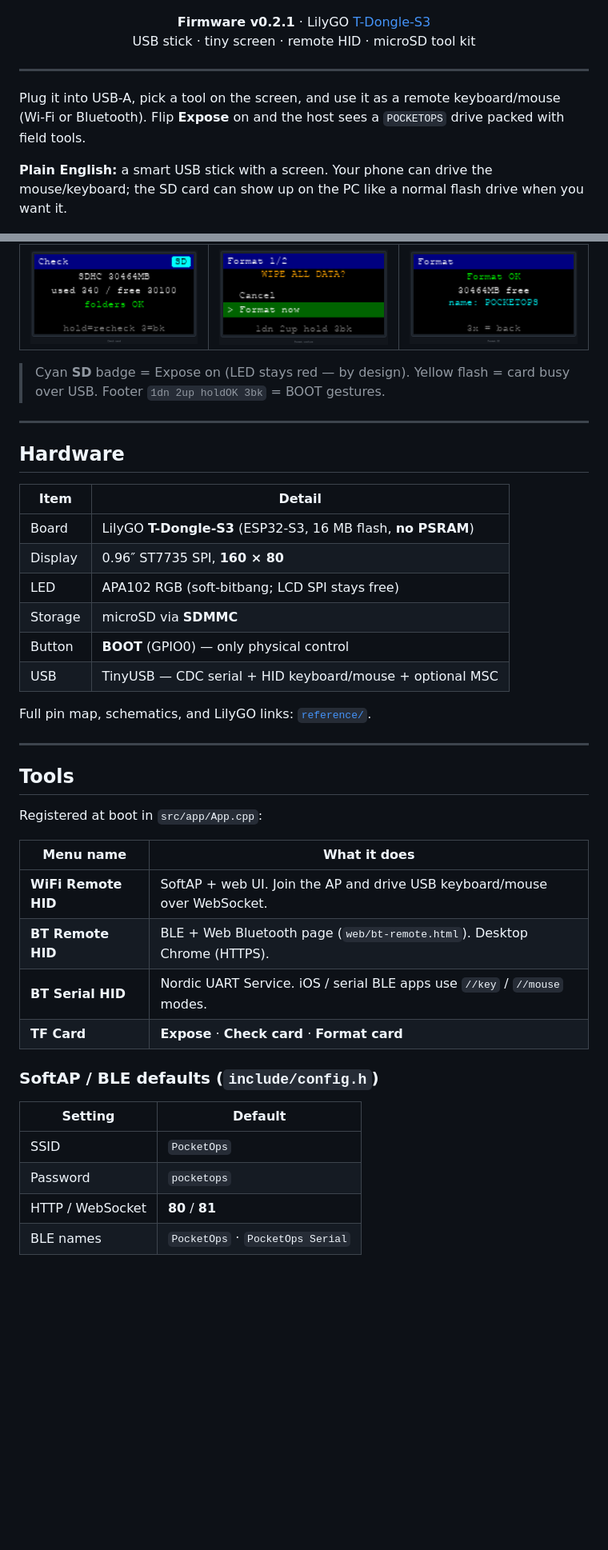
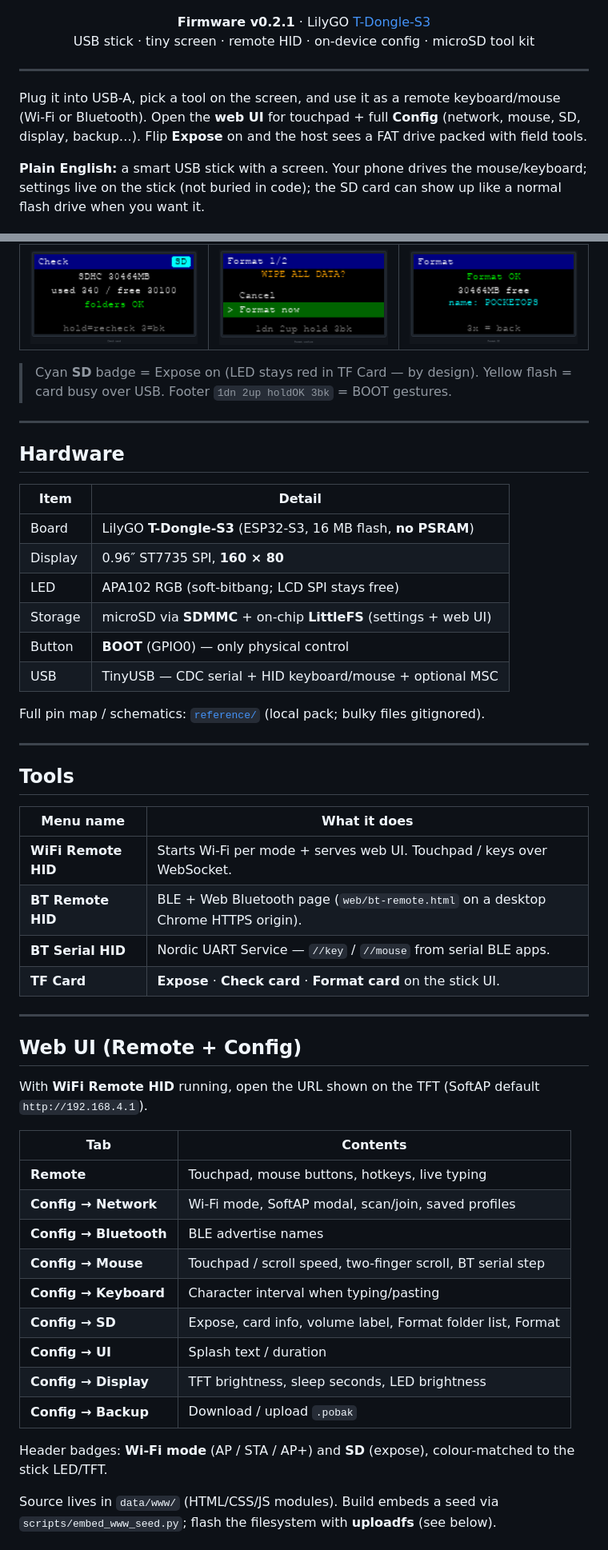
Before and after one commit to CastroSATT/PocketOps, a Markdown page: README.md, 2 parts joined by grey strips. Shown at 80% size. Drawn GitHub-style; blank space fills up the shorter version.

```diff
--- a/README.md
+++ b/README.md
@@ -6,14 +6,14 @@
 
 <p align="center">
   <strong>Firmware v0.2.1</strong> · LilyGO <a href="https://lilygo.cc/products/t-dongle-s3">T-Dongle-S3</a><br/>
-  USB stick · tiny screen · remote HID · microSD tool kit
+  USB stick · tiny screen · remote HID · on-device config · microSD tool kit
 </p>
 
 ---
 
-Plug it into USB-A, pick a tool on the screen, and use it as a remote keyboard/mouse (Wi‑Fi or Bluetooth). Flip **Expose** on and the host sees a `POCKETOPS` drive packed with field tools.
+Plug it into USB-A, pick a tool on the screen, and use it as a remote keyboard/mouse (Wi‑Fi or Bluetooth). Open the **web UI** for touchpad + full **Config** (network, mouse, SD, display, backup…). Flip **Expose** on and the host sees a FAT drive packed with field tools.
 
-**Plain English:** a smart USB stick with a screen. Your phone can drive the mouse/keyboard; the SD card can show up on the PC like a normal flash drive when you want it.
+**Plain English:** a smart USB stick with a screen. Your phone drives the mouse/keyboard; settings live on the stick (not buried in code); the SD card can show up like a normal flash drive when you want it.
 
 <p align="center">
   <img src="docs/images/hardware-tdongle-s3-angle.png" alt="T-Dongle-S3 angled view" width="240"/>
@@ -55,7 +72,7 @@ Submenu: **Expose** · **Check card** · **Format card**.
 | :---: | :---: | :---: |
 | <img src="docs/images/ui-check.png" alt="Check card" width="240"/> | <img src="docs/images/ui-format-confirm.png" alt="Format confirm" width="240"/> | <img src="docs/images/ui-format-ok.png" alt="Format OK" width="240"/> |
 
-> Cyan **SD** badge = Expose on (LED stays red — by design). Yellow flash = card busy over USB. Footer `1dn 2up holdOK 3bk` = BOOT gestures.
+> Cyan **SD** badge = Expose on (LED stays red in TF Card — by design). Yellow flash = card busy over USB. Footer `1dn 2up holdOK 3bk` = BOOT gestures.
 
 ---
 
@@ -66,30 +83,42 @@ Submenu: **Expose** · **Check card** · **Format card**.
 | Board | LilyGO **T-Dongle-S3** (ESP32-S3, 16 MB flash, **no PSRAM**) |
 | Display | 0.96″ ST7735 SPI, **160 × 80** |
 | LED | APA102 RGB (soft-bitbang; LCD SPI stays free) |
-| Storage | microSD via **SDMMC** |
+| Storage | microSD via **SDMMC** + on-chip **LittleFS** (settings + web UI) |
 | Button | **BOOT** (GPIO0) — only physical control |
 | USB | TinyUSB — CDC serial + HID keyboard/mouse + optional MSC |
 
-Full pin map, schematics, and LilyGO links: [`reference/`](reference/README.md).
+Full pin map / schematics: [`reference/`](reference/README.md) (local pack; bulky files gitignored).
 
 ---
 
 ## Tools
 
-Registered at boot in `src/app/App.cpp`:
-
 | Menu name | What it does |
 | --- | --- |
-| **WiFi Remote HID** | SoftAP + web UI. Join the AP and drive USB keyboard/mouse over WebSocket. |
-| **BT Remote HID** | BLE + Web Bluetooth page (`web/bt-remote.html`). Desktop Chrome (HTTPS). |
-| **BT Serial HID** | Nordic UART Service. iOS / serial BLE apps use `//key` / `//mouse` modes. |
-| **TF Card** | **Expose** · **Check card** · **Format card** |
+| **WiFi Remote HID** | Starts Wi‑Fi per mode + serves web UI. Touchpad / keys over WebSocket. |
+| **BT Remote HID** | BLE + Web Bluetooth page (`web/bt-remote.html` on a desktop Chrome HTTPS origin). |
+| **BT Serial HID** | Nordic UART Service — `//key` / `//mouse` from serial BLE apps. |
+| **TF Card** | **Expose** · **Check card** · **Format card** on the stick UI. |
 
-### SoftAP / BLE defaults (`include/config.h`)
+---
 
-| Setting | Default |
+## Web UI (Remote + Config)
+
+With **WiFi Remote HID** running, open the URL shown on the TFT (SoftAP default `http://192.168.4.1`).
+
+| Tab | Contents |
 | --- | --- |
-| SSID | `PocketOps` |
-| Password | `pocketops` |
-| HTTP / WebSocket | **80** / **81** |
-| BLE names | `PocketOps` · `PocketOps Serial` |
+| **Remote** | Touchpad, mouse buttons, hotkeys, live typing |
+| **Config → Network** | Wi‑Fi mode, SoftAP modal, scan/join, saved profiles |
+| **Config → Bluetooth** | BLE advertise names |
+| **Config → Mouse** | Touchpad / scroll speed, two-finger scroll, BT serial step |
+| **Config → Keyboard** | Character interval when typing/pasting |
+| **Config → SD** | Expose, card info, volume label, Format folder list, Format |
+| **Config → UI** | Splash text / duration |
+| **Config → Display** | TFT brightness, sleep seconds, LED brightness |
+| **Config → Backup** | Download / upload `.pobak` |
+
+Header badges: **Wi‑Fi mode** (AP / STA / AP+) and **SD** (expose), colour-matched to the stick LED/TFT.
+
+Source lives in `data/www/` (HTML/CSS/JS modules). Build embeds a seed via `scripts/embed_www_seed.py`; flash the filesystem with **uploadfs** (see below).
+
```
Also changed, not shown: other parts of README.md (+104 -76 lines).
